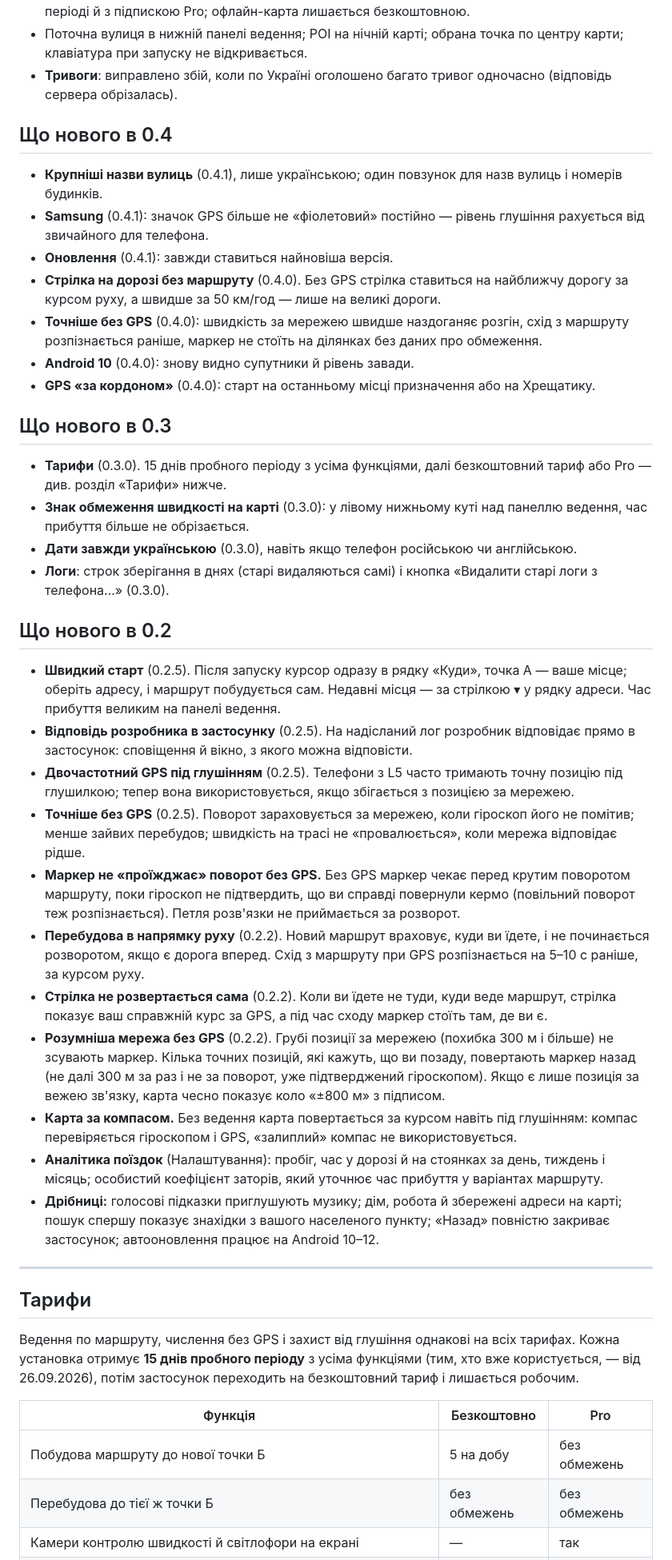
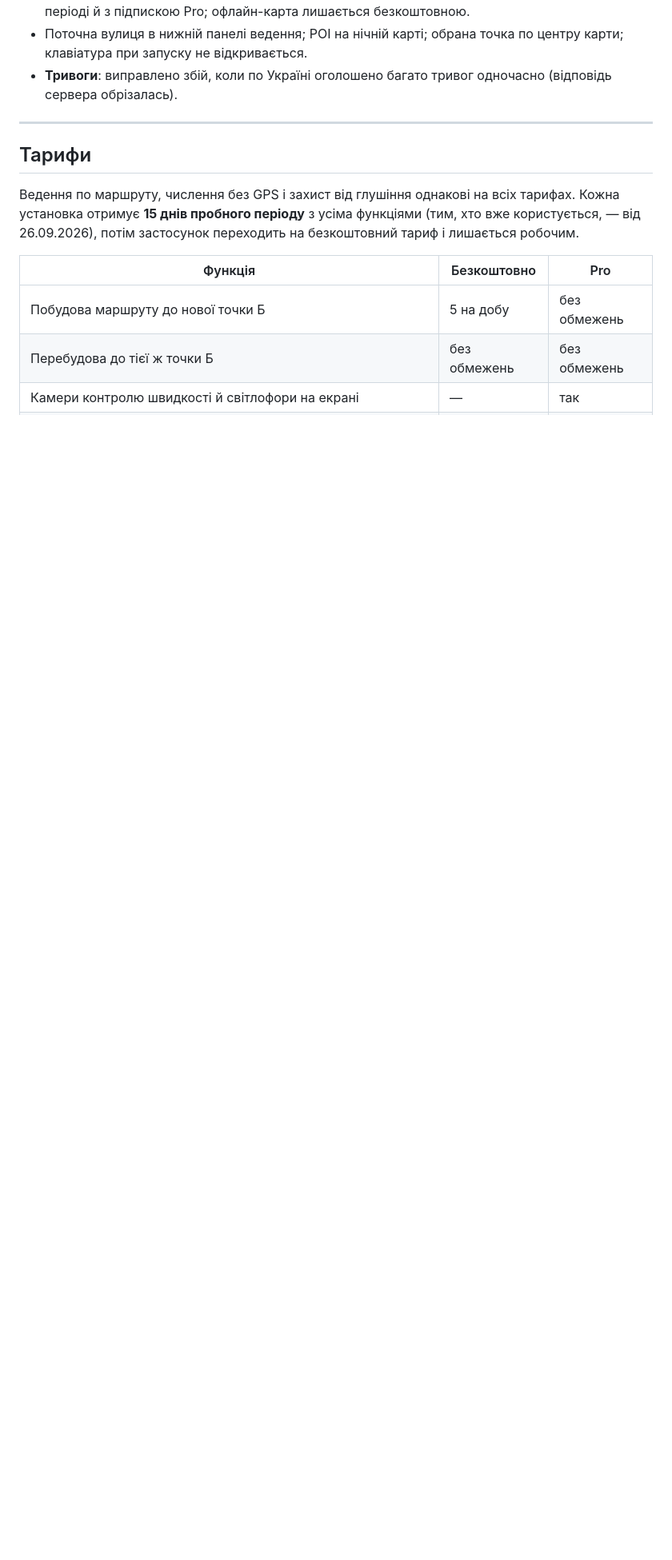
Before and after one commit to chatmag/blinddriver-releases, a Markdown page: README.md, the part around one of its changes. Shown at 80% size. Rendered like a GitHub page; blank space fills up the shorter version.

Commit message:
README: що нового лише 0.5.x (0.5.11: англійська, OBD), тарифи 100/300/500/1000 грн

```diff
--- a/README.md
+++ b/README.md
@@ -21,37 +23,6 @@
 - **Платний офлайн-режим** (0.5.0): офлайн-маршрути й офлайн-пошук адрес — у пробному періоді й з підпискою Pro; офлайн-карта лишається безкоштовною.
 - Поточна вулиця в нижній панелі ведення; POI на нічній карті; обрана точка по центру карти; клавіатура при запуску не відкривається.
 - **Тривоги**: виправлено збій, коли по Україні оголошено багато тривог одночасно (відповідь сервера обрізалась).
-
-## Що нового в 0.4
-
-- **Крупніші назви вулиць** (0.4.1), лише українською; один повзунок для назв вулиць і номерів будинків.
-- **Samsung** (0.4.1): значок GPS більше не «фіолетовий» постійно — рівень глушіння рахується від звичайного для телефона.
-- **Оновлення** (0.4.1): завжди ставиться найновіша версія.
-- **Стрілка на дорозі без маршруту** (0.4.0). Без GPS стрілка ставиться на найближчу дорогу за курсом руху, а швидше за 50 км/год — лише на великі дороги.
-- **Точніше без GPS** (0.4.0): швидкість за мережею швидше наздоганяє розгін, схід з маршруту розпізнається раніше, маркер не стоїть на ділянках без даних про обмеження.
-- **Android 10** (0.4.0): знову видно супутники й рівень завади.
-- **GPS «за кордоном»** (0.4.0): старт на останньому місці призначення або на Хрещатику.
-
-## Що нового в 0.3
-
-- **Тарифи** (0.3.0). 15 днів пробного періоду з усіма функціями, далі безкоштовний тариф або Pro — див. розділ «Тарифи» нижче.
-- **Знак обмеження швидкості на карті** (0.3.0): у лівому нижньому куті над панеллю ведення, час прибуття більше не обрізається.
-- **Дати завжди українською** (0.3.0), навіть якщо телефон російською чи англійською.
-- **Логи**: строк зберігання в днях (старі видаляються самі) і кнопка «Видалити старі логи з телефона…» (0.3.0).
-
-## Що нового в 0.2
-
-- **Швидкий старт** (0.2.5). Після запуску курсор одразу в рядку «Куди», точка A — ваше місце; оберіть адресу, і маршрут побудується сам. Недавні місця — за стрілкою ▾ у рядку адреси. Час прибуття великим на панелі ведення.
-- **Відповідь розробника в застосунку** (0.2.5). На надісланий лог розробник відповідає прямо в застосунок: сповіщення й вікно, з якого можна відповісти.
-- **Двочастотний GPS під глушінням** (0.2.5). Телефони з L5 часто тримають точну позицію під глушилкою; тепер вона використовується, якщо збігається з позицією за мережею.
-- **Точніше без GPS** (0.2.5). Поворот зараховується за мережею, коли гіроскоп його не помітив; менше зайвих перебудов; швидкість на трасі не «провалюється», коли мережа відповідає рідше.
-- **Маркер не «проїжджає» поворот без GPS.** Без GPS маркер чекає перед крутим поворотом маршруту, поки гіроскоп не підтвердить, що ви справді повернули кермо (повільний поворот теж розпізнається). Петля розв'язки не приймається за розворот.
-- **Перебудова в напрямку руху** (0.2.2). Новий маршрут враховує, куди ви їдете, і не починається розворотом, якщо є дорога вперед. Схід з маршруту при GPS розпізнається на 5–10 с раніше, за курсом руху.
-- **Стрілка не розвертається сама** (0.2.2). Коли ви їдете не туди, куди веде маршрут, стрілка показує ваш справжній курс за GPS, а під час сходу маркер стоїть там, де ви є.
-- **Розумніша мережа без GPS** (0.2.2). Грубі позиції за мережею (похибка 300 м і більше) не зсувають маркер. Кілька точних позицій, які кажуть, що ви позаду, повертають маркер назад (не далі 300 м за раз і не за поворот, уже підтверджений гіроскопом). Якщо є лише позиція за вежею зв'язку, карта чесно показує коло «±800 м» з підписом.
-- **Карта за компасом.** Без ведення карта повертається за курсом навіть під глушінням: компас перевіряється гіроскопом і GPS, «залиплий» компас не використовується.
-- **Аналітика поїздок** (Налаштування): пробіг, час у дорозі й на стоянках за день, тиждень і місяць; особистий коефіцієнт заторів, який уточнює час прибуття у варіантах маршруту.
-- **Дрібниці:** голосові підказки приглушують музику; дім, робота й збережені адреси на карті; пошук спершу показує знахідки з вашого населеного пункту; «Назад» повністю закриває застосунок; автооновлення працює на Android 10–12.
 
 ---
 
```
Also changed, not shown: other parts of README.md (+4 -2 lines).
